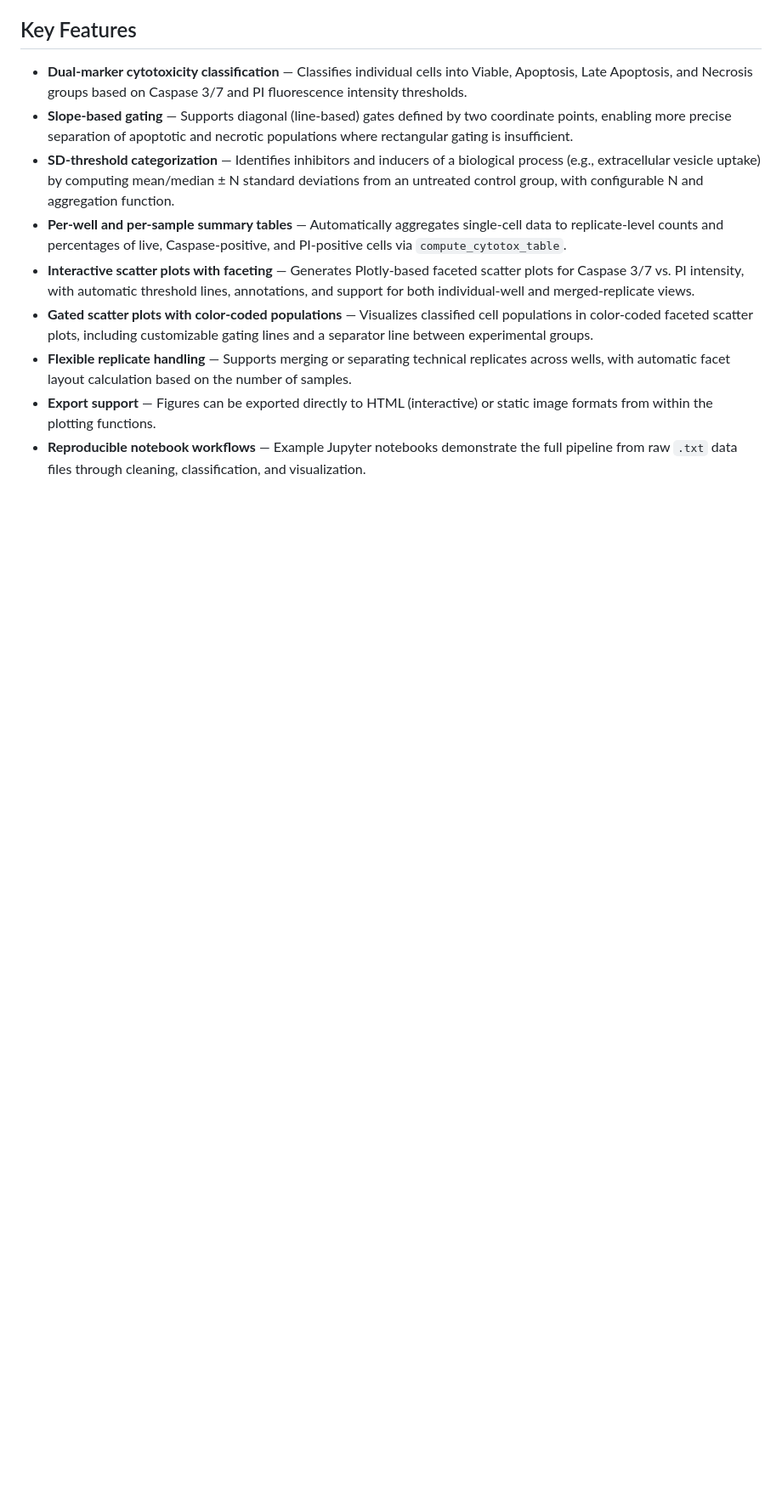
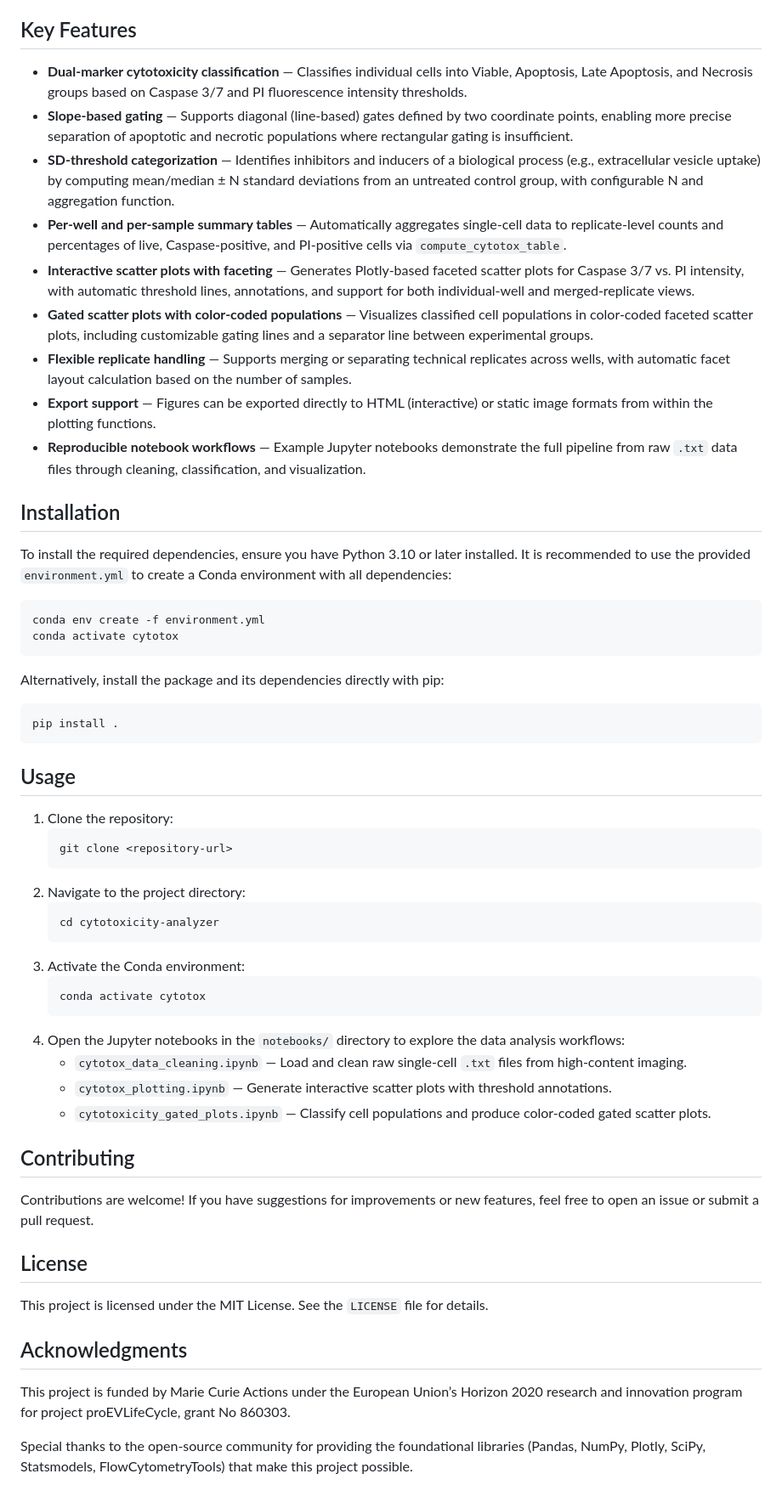
Before and after one commit to ArdalanMansouri/cytotoxicity-analyzer, a Markdown page: README.md, the part around the change. Shown at 85% size. GitHub-like rendering; blank space fills up the shorter version.

Commit message:
update readme
Co-authored-by: Copilot <copilot@github.com>

````diff
--- a/README.md
+++ b/README.md
@@ -19,3 +19,51 @@ Cytotoxicity assays based on fluorescent markers such as Caspase 3/7 (an apoptos
 - **Flexible replicate handling** — Supports merging or separating technical replicates across wells, with automatic facet layout calculation based on the number of samples.
 - **Export support** — Figures can be exported directly to HTML (interactive) or static image formats from within the plotting functions.
 - **Reproducible notebook workflows** — Example Jupyter notebooks demonstrate the full pipeline from raw `.txt` data files through cleaning, classification, and visualization.
+
+## Installation
+
+To install the required dependencies, ensure you have Python 3.10 or later installed. It is recommended to use the provided `environment.yml` to create a Conda environment with all dependencies:
+
+```bash
+conda env create -f environment.yml
+conda activate cytotox
+```
+
+Alternatively, install the package and its dependencies directly with pip:
+
+```bash
+pip install .
+```
+
+## Usage
+
+1. Clone the repository:
+   ```bash
+   git clone <repository-url>
+   ```
+2. Navigate to the project directory:
+   ```bash
+   cd cytotoxicity-analyzer
+   ```
+3. Activate the Conda environment:
+   ```bash
+   conda activate cytotox
+   ```
+4. Open the Jupyter notebooks in the `notebooks/` directory to explore the data analysis workflows:
+   - `cytotox_data_cleaning.ipynb` — Load and clean raw single-cell `.txt` files from high-content imaging.
+   - `cytotox_plotting.ipynb` — Generate interactive scatter plots with threshold annotations.
+   - `cytotoxicity_gated_plots.ipynb` — Classify cell populations and produce color-coded gated scatter plots.
+
+## Contributing
+
+Contributions are welcome! If you have suggestions for improvements or new features, feel free to open an issue or submit a pull request.
+
+## License
+
+This project is licensed under the MIT License. See the `LICENSE` file for details.
+
+## Acknowledgments
+
+This project is funded by Marie Curie Actions under the European Union’s Horizon 2020 research and innovation program for project proEVLifeCycle, grant No 860303.
+
+Special thanks to the open-source community for providing the foundational libraries (Pandas, NumPy, Plotly, SciPy, Statsmodels, FlowCytometryTools) that make this project possible.
````
